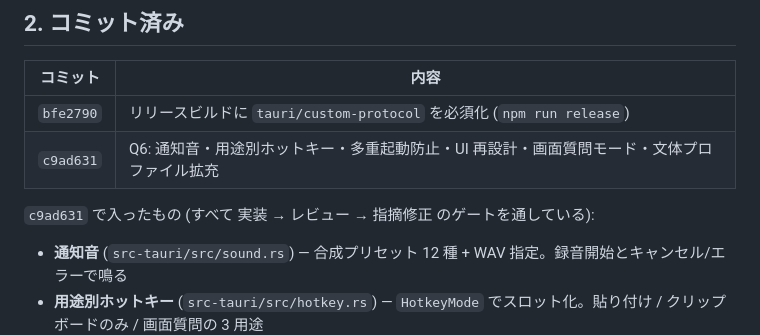
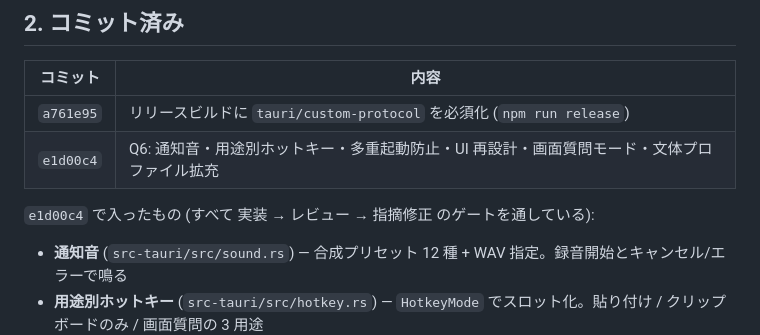
Before and after one commit to noxitro/nox-voice, a Markdown page: docs/handoff.md, the part around the change. GitHub-like rendering.

Commit message:
docs: 引き継ぎ文書のコミット ID を書き換え後の履歴に合わせる
公開前に履歴を書き換えて旧識別子を取り除いたため、全コミットの ID が
変わった。handoff.md が表で指していた bfe2790 / c9ad631 は新しい履歴に
存在しないので、同じ内容のコミット (a761e95 / e1d00c4) へ付け替える。

Co-Authored-By: Claude Opus 5.5 <noreply@anthropic.com>
Claude-Session: https://claude.ai/code/session_01QdjeCjpwDuxTSgWHmYzBP7

```diff
--- a/docs/handoff.md
+++ b/docs/handoff.md
@@ -17,10 +17,10 @@
 
 | コミット | 内容 |
 |---|---|
-| `bfe2790` | リリースビルドに `tauri/custom-protocol` を必須化 (`npm run release`) |
-| `c9ad631` | Q6: 通知音・用途別ホットキー・多重起動防止・UI 再設計・画面質問モード・文体プロファイル拡充 |
+| `a761e95` | リリースビルドに `tauri/custom-protocol` を必須化 (`npm run release`) |
+| `e1d00c4` | Q6: 通知音・用途別ホットキー・多重起動防止・UI 再設計・画面質問モード・文体プロファイル拡充 |
 
-`c9ad631` で入ったもの (すべて 実装 → レビュー → 指摘修正 のゲートを通している):
+`e1d00c4` で入ったもの (すべて 実装 → レビュー → 指摘修正 のゲートを通している):
 
 - **通知音** (`src-tauri/src/sound.rs`) — 合成プリセット 12 種 + WAV 指定。録音開始とキャンセル/エラーで鳴る
 - **用途別ホットキー** (`src-tauri/src/hotkey.rs`) — `HotkeyMode` でスロット化。貼り付け / クリップボードのみ / 画面質問の 3 用途
```
